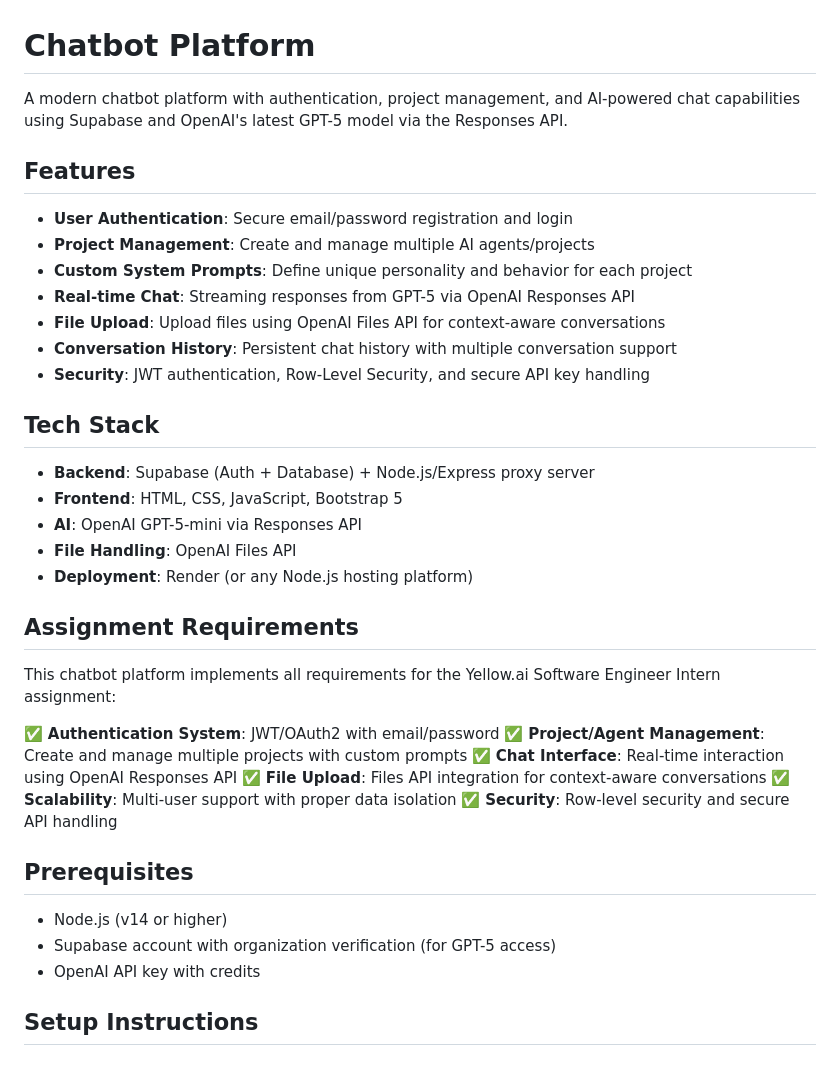
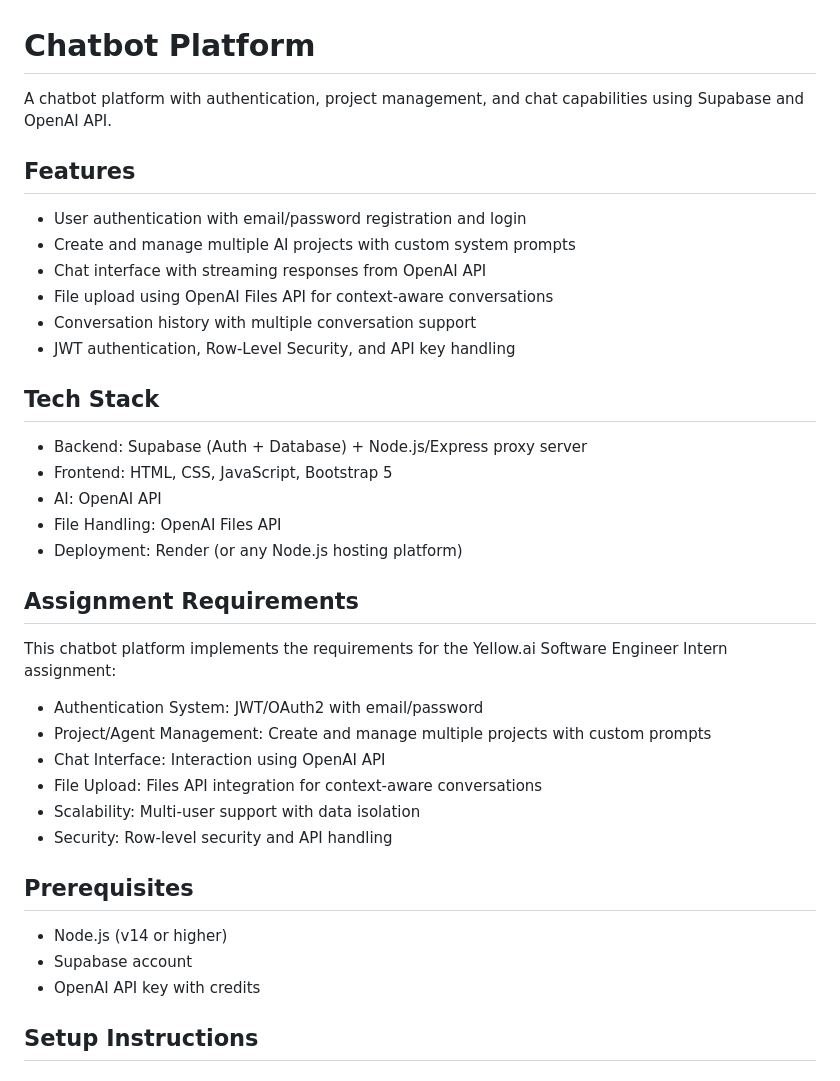
Before and after one commit to hifahd/chatbot-platform, a Markdown page: README.md, the part around the change. Drawn GitHub-style.

Commit message:
cleaned up readme

```diff
--- a/README.md
+++ b/README.md
@@ -1,40 +1,39 @@
 # Chatbot Platform
 
-A modern chatbot platform with authentication, project management, and AI-powered chat capabilities using Supabase and OpenAI's latest GPT-5 model via the Responses API.
+A chatbot platform with authentication, project management, and chat capabilities using Supabase and OpenAI API.
 
 ## Features
 
-- **User Authentication**: Secure email/password registration and login
-- **Project Management**: Create and manage multiple AI agents/projects
-- **Custom System Prompts**: Define unique personality and behavior for each project
-- **Real-time Chat**: Streaming responses from GPT-5 via OpenAI Responses API
-- **File Upload**: Upload files using OpenAI Files API for context-aware conversations
-- **Conversation History**: Persistent chat history with multiple conversation support
-- **Security**: JWT authentication, Row-Level Security, and secure API key handling
+- User authentication with email/password registration and login
+- Create and manage multiple AI projects with custom system prompts
+- Chat interface with streaming responses from OpenAI API
+- File upload using OpenAI Files API for context-aware conversations
+- Conversation history with multiple conversation support
+- JWT authentication, Row-Level Security, and API key handling
 
 ## Tech Stack
 
-- **Backend**: Supabase (Auth + Database) + Node.js/Express proxy server
-- **Frontend**: HTML, CSS, JavaScript, Bootstrap 5
-- **AI**: OpenAI GPT-5-mini via Responses API
-- **File Handling**: OpenAI Files API
-- **Deployment**: Render (or any Node.js hosting platform)
+- Backend: Supabase (Auth + Database) + Node.js/Express proxy server
+- Frontend: HTML, CSS, JavaScript, Bootstrap 5
+- AI: OpenAI API
+- File Handling: OpenAI Files API
+- Deployment: Render (or any Node.js hosting platform)
 
 ## Assignment Requirements
 
-This chatbot platform implements all requirements for the Yellow.ai Software Engineer Intern assignment:
+This chatbot platform implements the requirements for the Yellow.ai Software Engineer Intern assignment:
 
-✅ **Authentication System**: JWT/OAuth2 with email/password
-✅ **Project/Agent Management**: Create and manage multiple projects with custom prompts
-✅ **Chat Interface**: Real-time interaction using OpenAI Responses API
-✅ **File Upload**: Files API integration for context-aware conversations
-✅ **Scalability**: Multi-user support with proper data isolation
-✅ **Security**: Row-level security and secure API handling
+- Authentication System: JWT/OAuth2 with email/password
+- Project/Agent Management: Create and manage multiple projects with custom prompts
+- Chat Interface: Interaction using OpenAI API
+- File Upload: Files API integration for context-aware conversations
+- Scalability: Multi-user support with data isolation
+- Security: Row-level security and API handling
 
 ## Prerequisites
 
 - Node.js (v14 or higher)
-- Supabase account with organization verification (for GPT-5 access)
+- Supabase account
 - OpenAI API key with credits
 
 ## Setup Instructions
```
